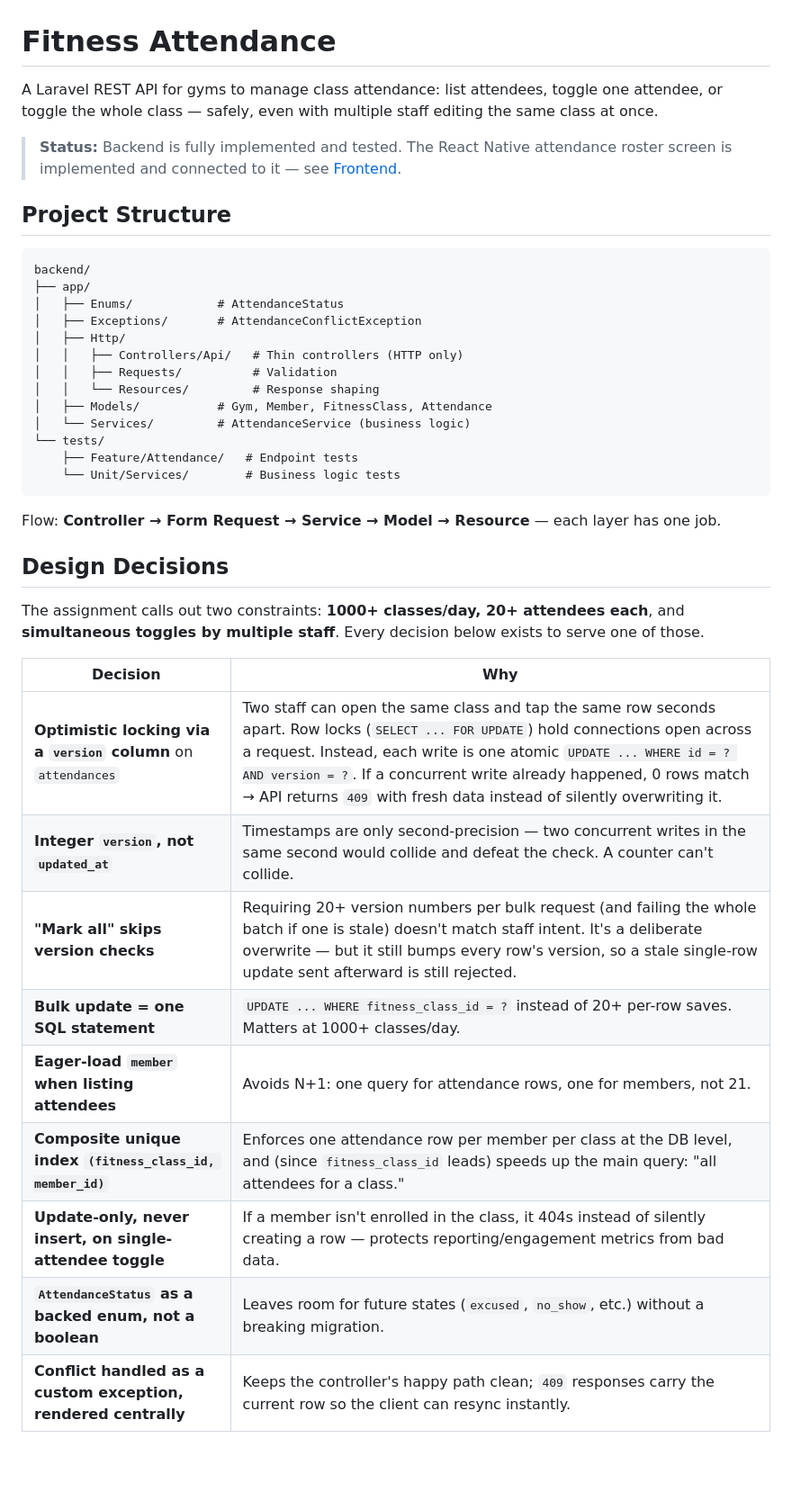
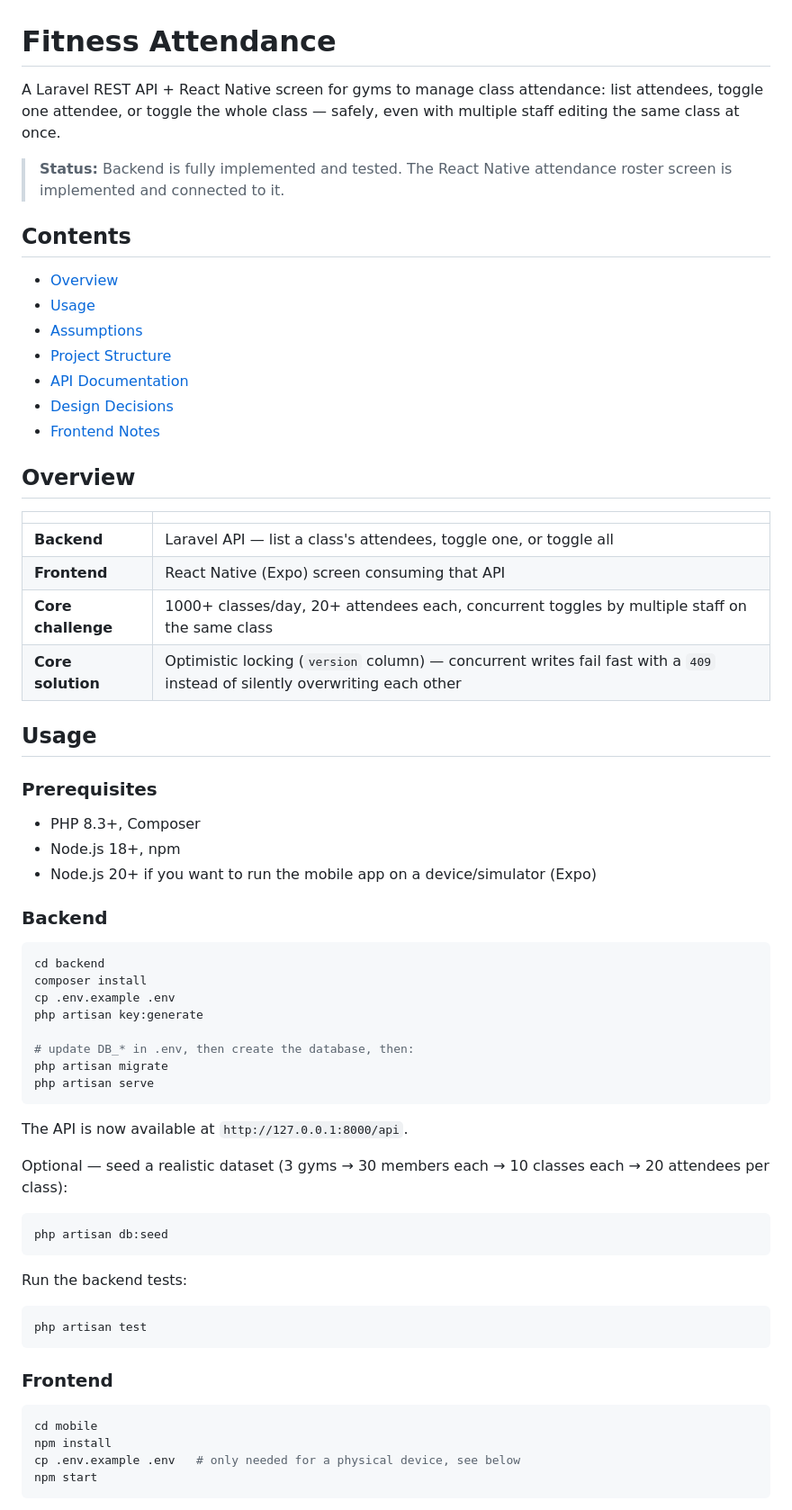
Before and after one commit to SobhanRjz/fitness_attendance, a Markdown page: README.md, the part around one of its changes. Shown at 90% size. Drawn GitHub-style; blank space fills up the shorter version.

Commit message:
docs: restructure README with usage, assumptions, and design notes

````diff
--- a/README.md
+++ b/README.md
@@ -1,46 +1,73 @@
 # Fitness Attendance
 
-A Laravel REST API for gyms to manage class attendance: list attendees, toggle one
-attendee, or toggle the whole class — safely, even with multiple staff editing the
-same class at once.
+A Laravel REST API + React Native screen for gyms to manage class attendance: list
+attendees, toggle one attendee, or toggle the whole class — safely, even with multiple
+staff editing the same class at once.
 
 > **Status:** Backend is fully implemented and tested. The React Native attendance
-> roster screen is implemented and connected to it — see [Frontend](#frontend-react-native).
+> roster screen is implemented and connected to it.
 
-## Project Structure
+## Contents
 
-```
-backend/
-├── app/
-│   ├── Enums/            # AttendanceStatus
-│   ├── Exceptions/       # AttendanceConflictException
-│   ├── Http/
-│   │   ├── Controllers/Api/   # Thin controllers (HTTP only)
-│   │   ├── Requests/          # Validation
-│   │   └── Resources/         # Response shaping
-│   ├── Models/           # Gym, Member, FitnessClass, Attendance
-│   └── Services/         # AttendanceService (business logic)
-└── tests/
-    ├── Feature/Attendance/   # Endpoint tests
-    └── Unit/Services/        # Business logic tests
+- [Overview](#overview)
+- [Usage](#usage)
+- [Assumptions](#assumptions)
+- [Project Structure](#project-structure)
+- [API Documentation](#api-documentation)
+- [Design Decisions](#design-decisions)
+- [Frontend Notes](#frontend-notes)
+
+## Overview
+
+| | |
+|---|---|
+| **Backend** | Laravel API — list a class's attendees, toggle one, or toggle all |
+| **Frontend** | React Native (Expo) screen consuming that API |
+| **Core challenge** | 1000+ classes/day, 20+ attendees each, concurrent toggles by multiple staff on the same class |
+| **Core solution** | Optimistic locking (`version` column) — concurrent writes fail fast with a `409` instead of silently overwriting each other |
+
+## Usage
+
+### Prerequisites
+
+- PHP 8.3+, Composer
+- Node.js 18+, npm
+- Node.js 20+ if you want to run the mobile app on a device/simulator (Expo)
+
+### Backend
+
+```bash
+cd backend
+composer install
+cp .env.example .env
+php artisan key:generate
+
+# update DB_* in .env, then create the database, then:
+php artisan migrate
+php artisan serve
 ```
 
-Flow: **Controller → Form Request → Service → Model → Resource** — each layer has one job.
+The API is now available at `http://127.0.0.1:8000/api`.
 
-## Design Decisions
+Optional — seed a realistic dataset (3 gyms → 30 members each → 10 classes each → 20
+attendees per class):
 
-The assignment calls out two constraints: **1000+ classes/day, 20+ attendees each**,
-and **simultaneous toggles by multiple staff**. Every decision below exists to serve
-one of those.
+```bash
+php artisan db:seed
+```
 
-| Decision | Why |
-|---|---|
-| **Optimistic locking via a `version` column** on `attendances` | Two staff can open the same class and tap the same row seconds apart. Row locks (`SELECT ... FOR UPDATE`) hold connections open across a request. Instead, each write is one atomic `UPDATE ... WHERE id = ? AND version = ?`. If a concurrent write already happened, 0 rows match → API returns `409` with fresh data instead of silently overwriting it. |
-| **Integer `version`, not `updated_at`** | Timestamps are only second-precision — two concurrent writes in the same second would collide and defeat the check. A counter can't collide. |
-| **"Mark all" skips version checks** | Requiring 20+ version numbers per bulk request (and failing the whole batch if one is stale) doesn't match staff intent. It's a deliberate overwrite — but it still bumps every row's version, so a stale single-row update sent afterward is still rejected. |
-| **Bulk update = one SQL statement** | `UPDATE ... WHERE fitness_class_id = ?` instead of 20+ per-row saves. Matters at 1000+ classes/day. |
-| **Eager-load `member` when listing attendees** | Avoids N+1: one query for attendance rows, one for members, not 21. |
-| **Composite unique index `(fitness_class_id, member_id)`** | Enforces one attendance row per member per class at the DB level, and (since `fitness_class_id` leads) speeds up the main query: "all attendees for a class." |
-| **Update-only, never insert, on single-attendee toggle** | If a member isn't enrolled in the class, it 404s instead of silently creating a row — protects reporting/engagement metrics from bad data. |
-| **`AttendanceStatus` as a backed enum, not a boolean** | Leaves room for future states (`excused`, `no_show`, etc.) without a breaking migration. |
-| **Conflict handled as a custom exception, rendered centrally** | Keeps the controller's happy path clean; `409` responses carry the current row so the client can resync instantly. |
+Run the backend tests:
+
+```bash
+php artisan test
+```
+
+### Frontend
+
+```bash
+cd mobile
+npm install
+cp .env.example .env   # only needed for a physical device, see below
+npm start
+```
+
````
Also changed, not shown: other parts of README.md (+80 -77 lines).
